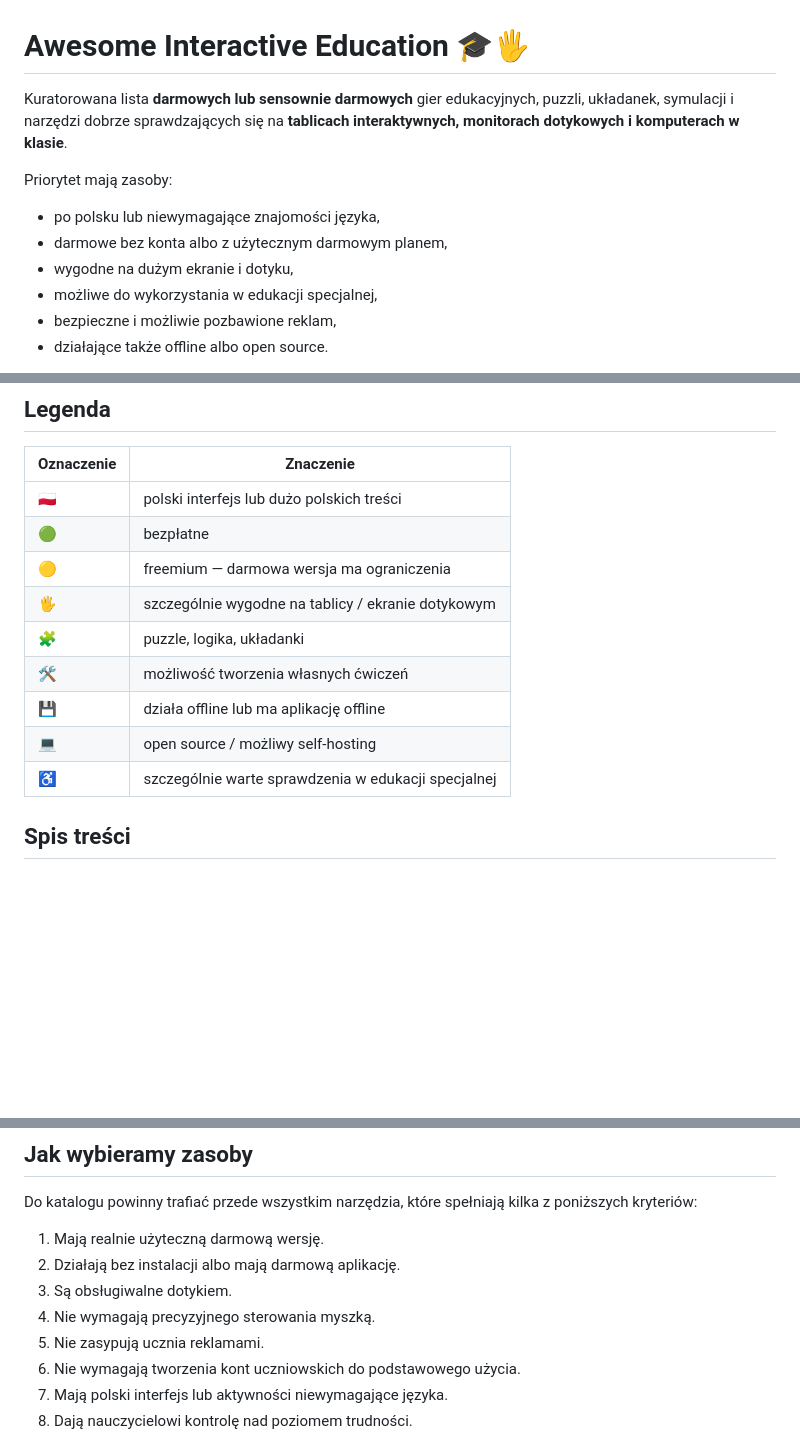
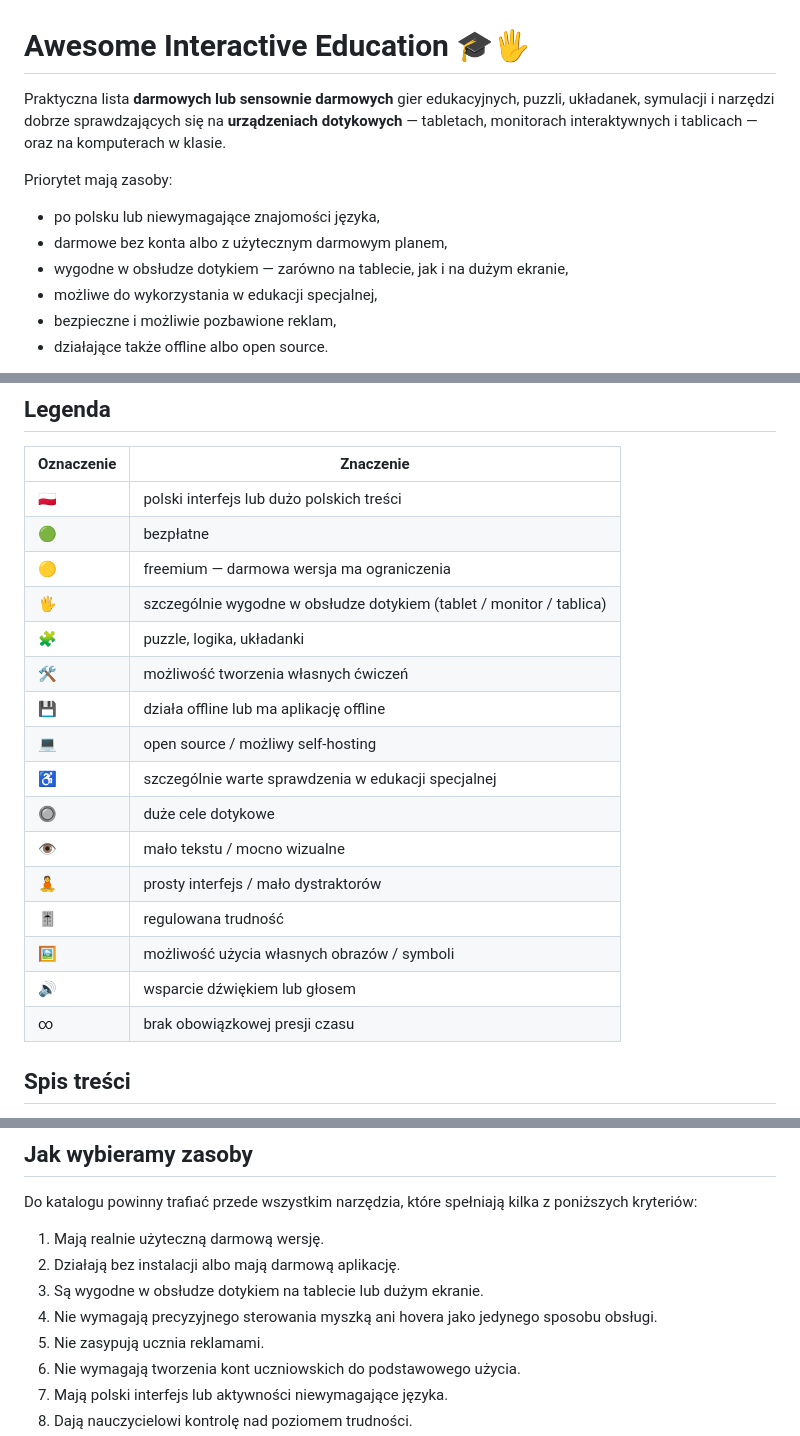
Before and after one commit to k3dzi0r/awesome-interactive-education, a Markdown page: README.md, 3 parts joined by grey strips. Rendered like a GitHub page; blank space fills up the shorter version.

```diff
--- a/README.md
+++ b/README.md
@@ -1,11 +1,11 @@
 # Awesome Interactive Education 🎓🖐️
 
-Kuratorowana lista **darmowych lub sensownie darmowych** gier edukacyjnych, puzzli, układanek, symulacji i narzędzi dobrze sprawdzających się na **tablicach interaktywnych, monitorach dotykowych i komputerach w klasie**.
+Praktyczna lista **darmowych lub sensownie darmowych** gier edukacyjnych, puzzli, układanek, symulacji i narzędzi dobrze sprawdzających się na **urządzeniach dotykowych** — tabletach, monitorach interaktywnych i tablicach — oraz na komputerach w klasie.
 
 Priorytet mają zasoby:
 - po polsku lub niewymagające znajomości języka,
 - darmowe bez konta albo z użytecznym darmowym planem,
-- wygodne na dużym ekranie i dotyku,
+- wygodne w obsłudze dotykiem — zarówno na tablecie, jak i na dużym ekranie,
 - możliwe do wykorzystania w edukacji specjalnej,
 - bezpieczne i możliwie pozbawione reklam,
 - działające także offline albo open source.
@@ -19,12 +19,19 @@ Priorytet mają zasoby:
 | 🇵🇱 | polski interfejs lub dużo polskich treści |
 | 🟢 | bezpłatne |
 | 🟡 | freemium — darmowa wersja ma ograniczenia |
-| 🖐️ | szczególnie wygodne na tablicy / ekranie dotykowym |
+| 🖐️ | szczególnie wygodne w obsłudze dotykiem (tablet / monitor / tablica) |
 | 🧩 | puzzle, logika, układanki |
 | 🛠️ | możliwość tworzenia własnych ćwiczeń |
 | 💾 | działa offline lub ma aplikację offline |
 | 💻 | open source / możliwy self-hosting |
 | ♿ | szczególnie warte sprawdzenia w edukacji specjalnej |
+| 🔘 | duże cele dotykowe |
+| 👁️ | mało tekstu / mocno wizualne |
+| 🧘 | prosty interfejs / mało dystraktorów |
+| 🎚️ | regulowana trudność |
+| 🖼️ | możliwość użycia własnych obrazów / symboli |
+| 🔊 | wsparcie dźwiękiem lub głosem |
+| ∞ | brak obowiązkowej presji czasu |
 
 ## Spis treści
 
@@ -445,8 +488,8 @@ Do katalogu powinny trafiać przede wszystkim narzędzia, które spełniają kil
 
 1. Mają realnie użyteczną darmową wersję.
 2. Działają bez instalacji albo mają darmową aplikację.
-3. Są obsługiwalne dotykiem.
-4. Nie wymagają precyzyjnego sterowania myszką.
+3. Są wygodne w obsłudze dotykiem na tablecie lub dużym ekranie.
+4. Nie wymagają precyzyjnego sterowania myszką ani hovera jako jedynego sposobu obsługi.
 5. Nie zasypują ucznia reklamami.
 6. Nie wymagają tworzenia kont uczniowskich do podstawowego użycia.
 7. Mają polski interfejs lub aktywności niewymagające języka.
```
Also changed, not shown: other parts of README.md (+37 -1 lines).
